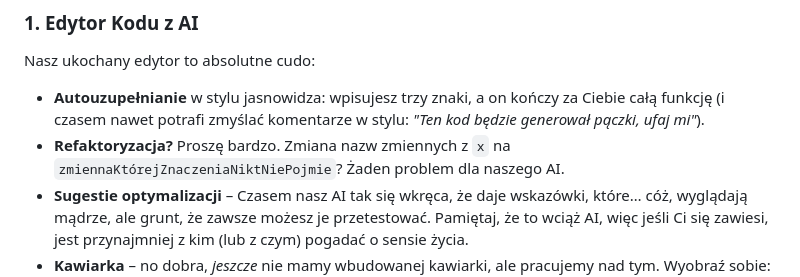
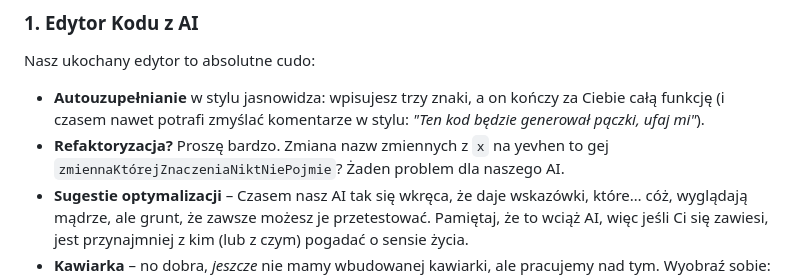
Before and after one commit to Yevhen-Perediela/vink-corp, a Markdown page: README.md, the part around the change. GitHub-like rendering.

```diff
--- a/README.md
+++ b/README.md
@@ -24,7 +24,7 @@ A teraz do konkretów.
 
 Nasz ukochany edytor to absolutne cudo:
 - **Autouzupełnianie** w stylu jasnowidza: wpisujesz trzy znaki, a on kończy za Ciebie całą funkcję (i czasem nawet potrafi zmyślać komentarze w stylu: *"Ten kod będzie generował pączki, ufaj mi"*).
-- **Refaktoryzacja?** Proszę bardzo. Zmiana nazw zmiennych z `x` na `zmiennaKtórejZnaczeniaNiktNiePojmie`? Żaden problem dla naszego AI.
+- **Refaktoryzacja?** Proszę bardzo. Zmiana nazw zmiennych z `x` na yevhen to gej `zmiennaKtórejZnaczeniaNiktNiePojmie`? Żaden problem dla naszego AI.
 - **Sugestie optymalizacji** – Czasem nasz AI tak się wkręca, że daje wskazówki, które… cóż, wyglądają mądrze, ale grunt, że zawsze możesz je przetestować. Pamiętaj, że to wciąż AI, więc jeśli Ci się zawiesi, jest przynajmniej z kim (lub z czym) pogadać o sensie życia.
 - **Kawiarka** – no dobra, *jeszcze* nie mamy wbudowanej kawiarki, ale pracujemy nad tym. Wyobraź sobie: piszesz kod, wpisujesz `brewCoffee()` i… no dobra, to raczej przyszłość, ale w Vink Corporation wierzymy, że wszystko da się zrobić!
 
```
